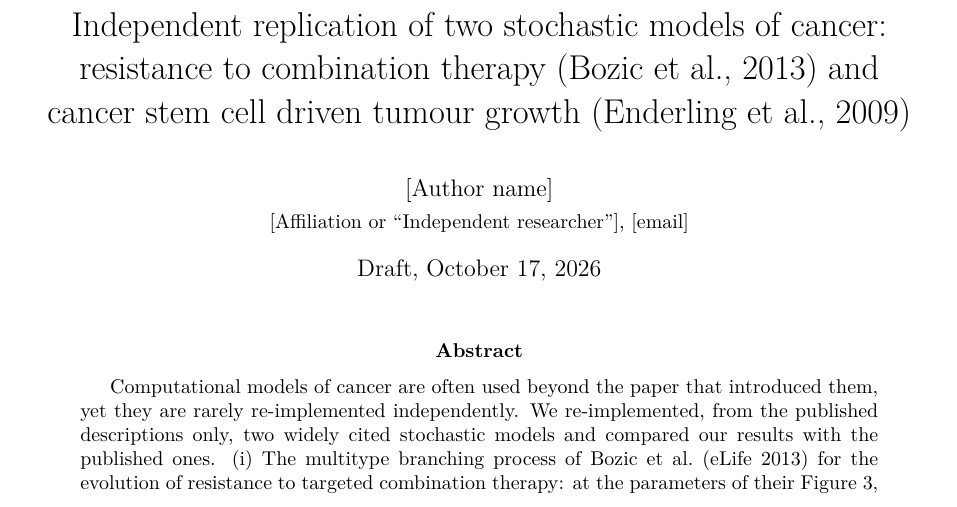
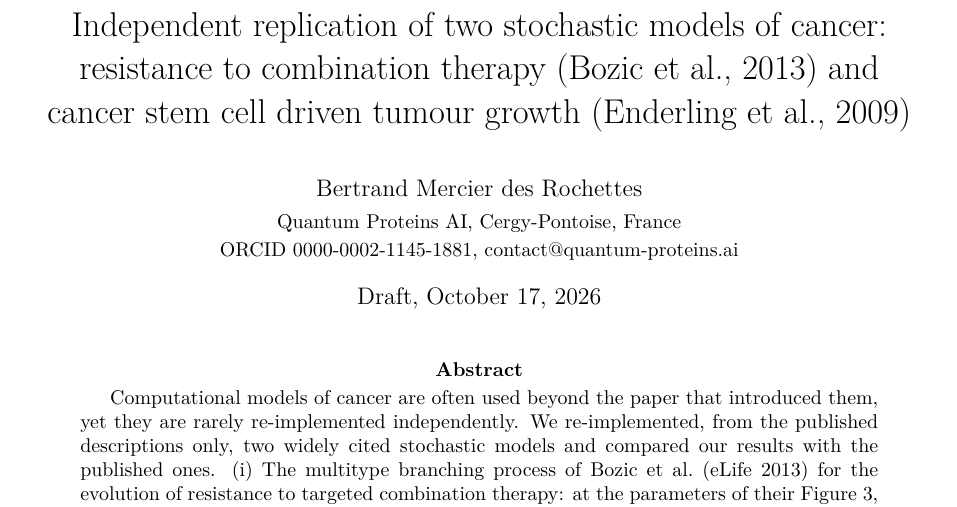
Before and after one commit to quantumproteinsai/rescience-bozic2013-enderling2009, a LaTeX paper (paper/main.tex): part of page 1 of 7, cut so that both start at the same text. Compiled offline with pdfLaTeX.

Commit message:
Author, affiliation and ORCID
Co-Authored-By: Claude Opus 5.5 <noreply@anthropic.com>

```diff
--- a/paper/main.tex
+++ b/paper/main.tex
@@ -18,7 +18,10 @@
 \title{Independent replication of two stochastic models of cancer:\\
 resistance to combination therapy (Bozic et al., 2013) and\\
 cancer stem cell driven tumour growth (Enderling et al., 2009)}
-\author{[Author name]\\[2pt]\small [Affiliation or ``Independent researcher''], [email]}
+\author{Bertrand Mercier des Rochettes\\[2pt]
+\small Quantum Proteins AI, Cergy-Pontoise, France\\
+\small ORCID \href{https://orcid.org/0000-0002-1145-1881}{0000-0002-1145-1881},
+\href{mailto:contact@quantum-proteins.ai}{contact@quantum-proteins.ai}}
 \date{Draft, \today}
 
 \begin{document}
```
Also changed, not shown: README.md, 1 other file.
